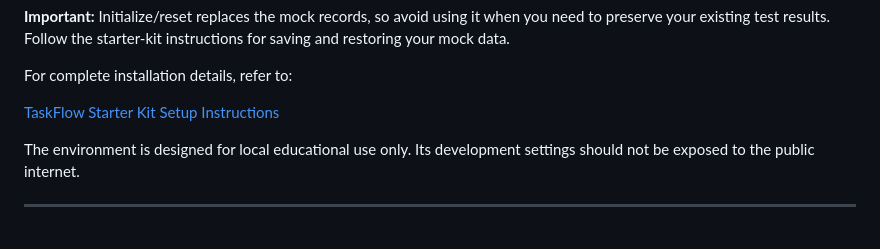
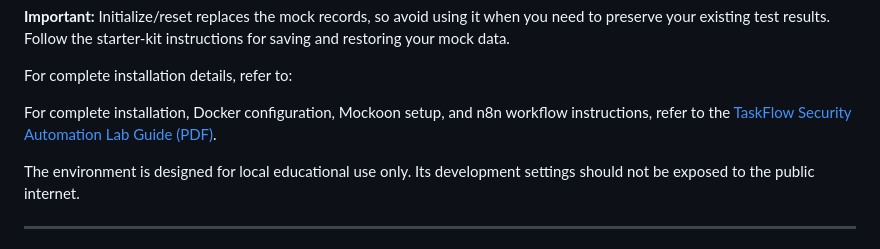
Before and after one commit to Shivalik-coder/TaskFlow-Security-Automation-Lab, a Markdown page: README.md, the part around the change. GitHub-like rendering.

Commit message:
docs: link installation instructions to original project guide

```diff
--- a/README.md
+++ b/README.md
@@ -101,7 +101,7 @@ Scripts for future labs are reference material and do not indicate that those la
 
 For complete installation details, refer to:
 
-[TaskFlow Starter Kit Setup Instructions](docs/Starter-Kit-Setup.md)
+For complete installation, Docker configuration, Mockoon setup, and n8n workflow instructions, refer to the [TaskFlow Security Automation Lab Guide (PDF)](docs/TaskFlow-Security-Automation-Lab-Guide.pdf).
 
 The environment is designed for local educational use only. Its development settings should not be exposed to the public internet.
 
```
